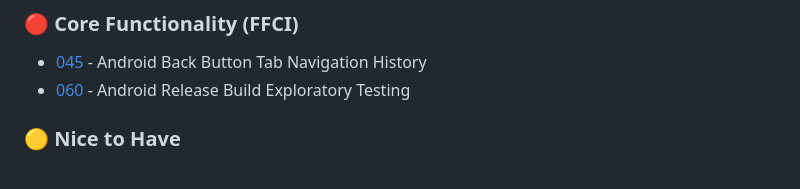
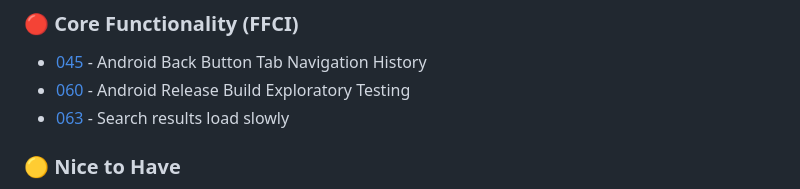
Before and after one commit to FiveQInnovations/mip-mobile-app, a Markdown page: tickets/README.md, the part around the change. Drawn GitHub-style.

Commit message:
Add ticket for slow search results (20+ seconds)

```diff
--- a/tickets/README.md
+++ b/tickets/README.md
@@ -19,6 +19,7 @@ Quick reference for active tasks. See individual files for details.
 ### 🔴 Core Functionality (FFCI)
 - [045](045-android-back-button-tab-history.md) - Android Back Button Tab Navigation History
 - [060](060-android-release-exploratory-testing.md) - Android Release Build Exploratory Testing
+- [063](063-search-results-load-slowly.md) - Search results load slowly
 
 ### 🟡 Nice to Have
 - [038](038-cache-last-data.md) - Cache Last Successful Data for Offline Access
```
Also changed, not shown: tickets/063-search-results-load-slowly.md (added, +33 -0 lines).
